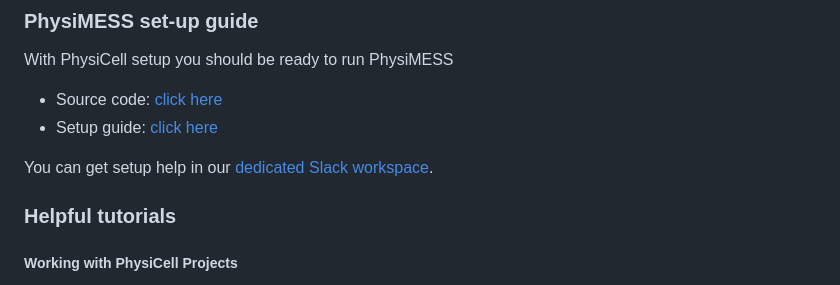
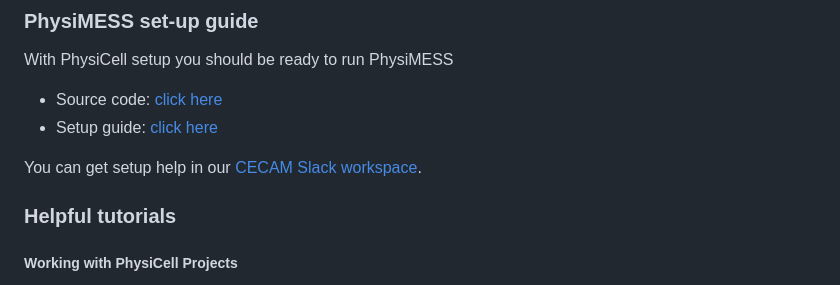
Before and after one commit to physicell-training/cecam23, a Markdown page: README.md, the part around the change. Drawn GitHub-style.

```diff
--- a/README.md
+++ b/README.md
@@ -26,7 +26,7 @@ With PhysiCell setup you should be ready to run PhysiMESS
 * Source code: [click here](https://github.com/physicell-training/cecam23/tree/main/code/PhysiMESS)
 * Setup guide: [click here](https://github.com/physicell-training/cecam23/raw/main/code/PhysiMESS/setup/PhysiMESS_setup_guide.pdf)
 
-You can get setup help in our [dedicated Slack workspace](https://join.slack.com/t/cecamecmworks-klu7155/shared_invite/zt-1p9c2arog-9w65U~b5T4R2N~bB2A6uzw).
+You can get setup help in our [CECAM Slack workspace](https://join.slack.com/t/cecamecmworks-klu7155/shared_invite/zt-1p9c2arog-9w65U~b5T4R2N~bB2A6uzw).
 
 ### Helpful tutorials
 
```
